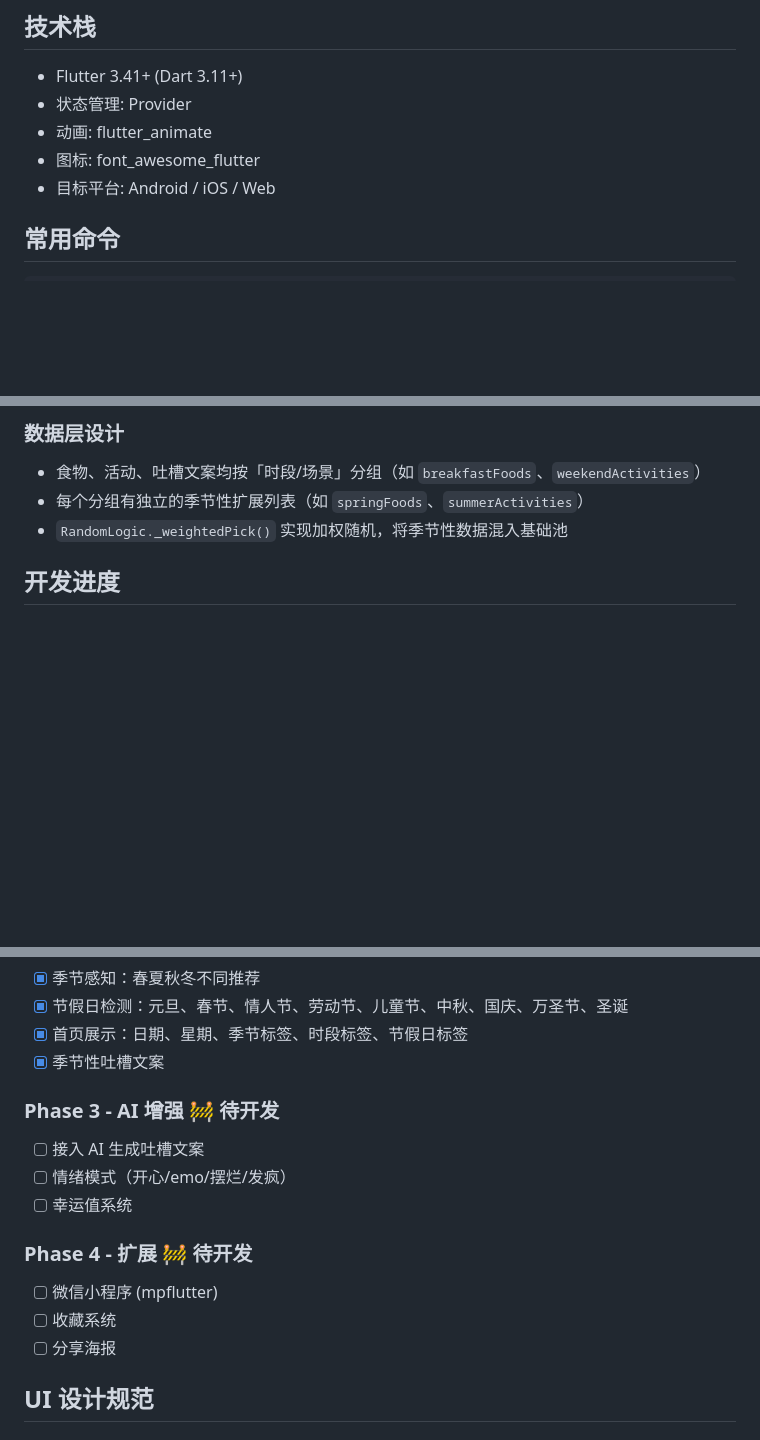
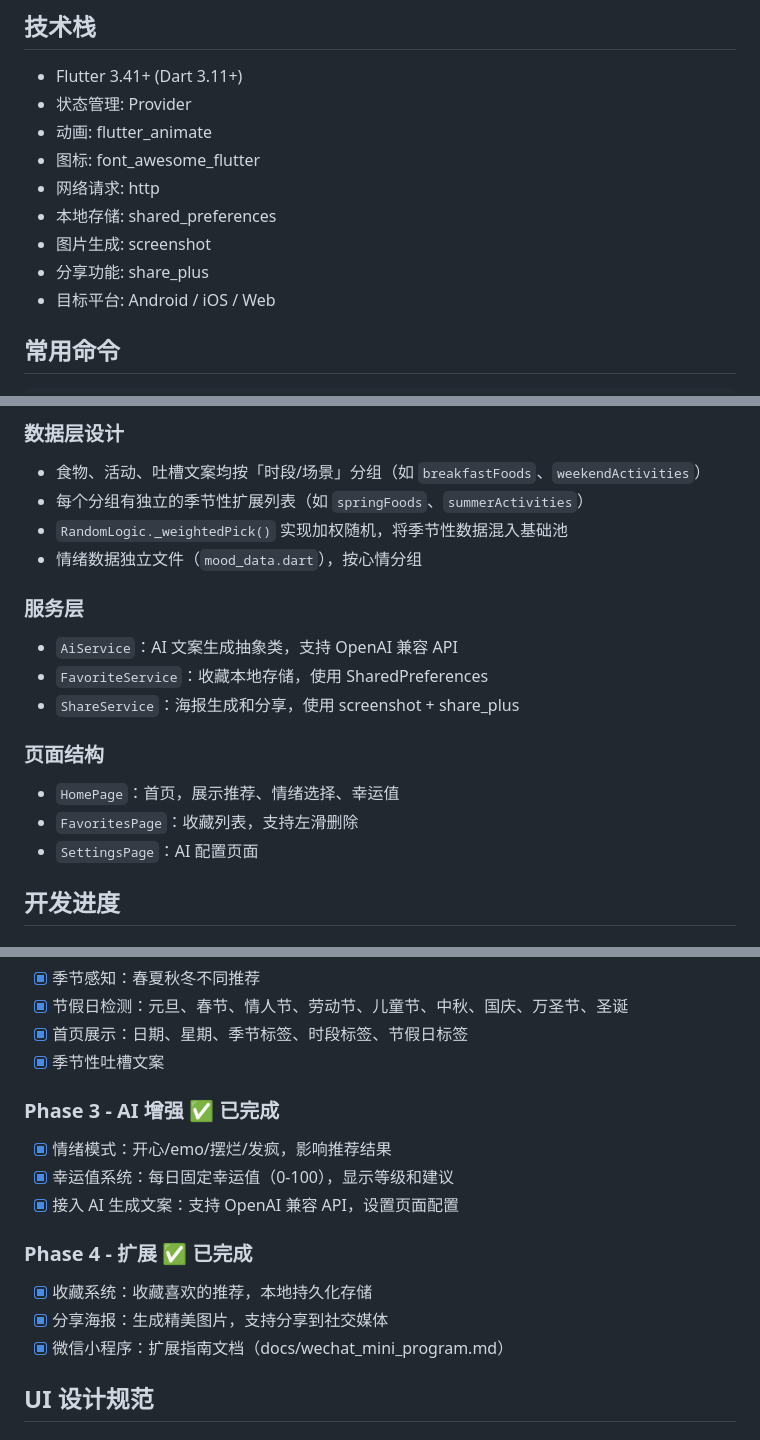
Before and after one commit to Mao1123/ai_lazy_helper, a Markdown page: CLAUDE.md, 3 parts joined by grey strips. Rendered like a GitHub page; blank space fills up the shorter version.

Commit message:
docs: 更新 CLAUDE.md 记录 Phase 3/4 完成状态
- 更新开发进度：Phase 3 AI 增强 ✅、Phase 4 扩展 ✅
- 补充服务层架构说明
- 添加新增依赖列表

Co-Authored-By: Claude Opus 4.7 <noreply@anthropic.com>

```diff
--- a/CLAUDE.md
+++ b/CLAUDE.md
@@ -15,6 +15,10 @@ This file provides guidance to Claude Code (claude.ai/code) when working with co
 - 状态管理: Provider
 - 动画: flutter_animate
 - 图标: font_awesome_flutter
+- 网络请求: http
+- 本地存储: shared_preferences
+- 图片生成: screenshot
+- 分享功能: share_plus
 - 目标平台: Android / iOS / Web
 
 ## 常用命令
@@ -53,6 +57,17 @@ flutter test
 - 食物、活动、吐槽文案均按「时段/场景」分组（如 `breakfastFoods`、`weekendActivities`）
 - 每个分组有独立的季节性扩展列表（如 `springFoods`、`summerActivities`）
 - `RandomLogic._weightedPick()` 实现加权随机，将季节性数据混入基础池
+- 情绪数据独立文件（`mood_data.dart`），按心情分组
+
+### 服务层
+- `AiService`：AI 文案生成抽象类，支持 OpenAI 兼容 API
+- `FavoriteService`：收藏本地存储，使用 SharedPreferences
+- `ShareService`：海报生成和分享，使用 screenshot + share_plus
+
+### 页面结构
+- `HomePage`：首页，展示推荐、情绪选择、幸运值
+- `FavoritesPage`：收藏列表，支持左滑删除
+- `SettingsPage`：AI 配置页面
 
 ## 开发进度
 
@@ -75,15 +90,15 @@ flutter test
 - [x] 首页展示：日期、星期、季节标签、时段标签、节假日标签
 - [x] 季节性吐槽文案
 
-### Phase 3 - AI 增强 🚧 待开发
-- [ ] 接入 AI 生成吐槽文案
-- [ ] 情绪模式（开心/emo/摆烂/发疯）
-- [ ] 幸运值系统
+### Phase 3 - AI 增强 ✅ 已完成
+- [x] 情绪模式：开心/emo/摆烂/发疯，影响推荐结果
+- [x] 幸运值系统：每日固定幸运值（0-100），显示等级和建议
+- [x] 接入 AI 生成文案：支持 OpenAI 兼容 API，设置页面配置
 
-### Phase 4 - 扩展 🚧 待开发
-- [ ] 微信小程序 (mpflutter)
-- [ ] 收藏系统
-- [ ] 分享海报
+### Phase 4 - 扩展 ✅ 已完成
+- [x] 收藏系统：收藏喜欢的推荐，本地持久化存储
+- [x] 分享海报：生成精美图片，支持分享到社交媒体
+- [x] 微信小程序：扩展指南文档（docs/wechat_mini_program.md）
 
 ## UI 设计规范
 
```
